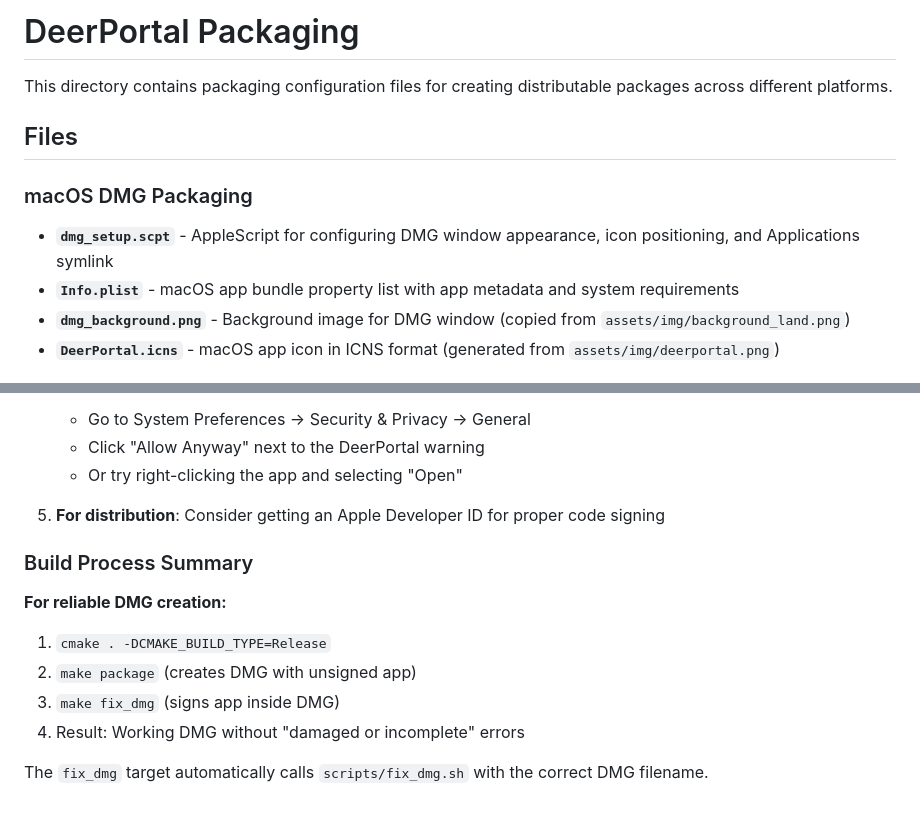
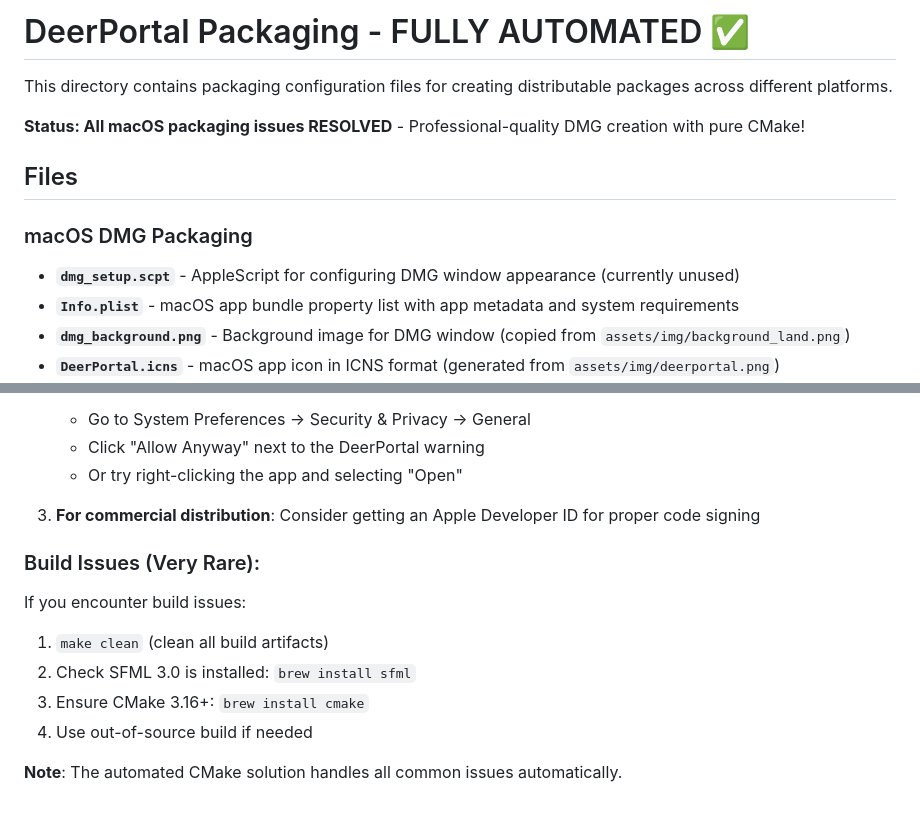
Before and after one commit to deerportal/deerportal, a Markdown page: packaging/README.md, 2 parts joined by grey strips. Rendered like a GitHub page.

```diff
--- a/packaging/README.md
+++ b/packaging/README.md
@@ -1,12 +1,14 @@
-# DeerPortal Packaging
+# DeerPortal Packaging - FULLY AUTOMATED ✅
 
 This directory contains packaging configuration files for creating distributable packages across different platforms.
+
+**Status: All macOS packaging issues RESOLVED** - Professional-quality DMG creation with pure CMake!
 
 ## Files
 
 ### macOS DMG Packaging
 
-- **`dmg_setup.scpt`** - AppleScript for configuring DMG window appearance, icon positioning, and Applications symlink
+- **`dmg_setup.scpt`** - AppleScript for configuring DMG window appearance (currently unused)
 - **`Info.plist`** - macOS app bundle property list with app metadata and system requirements
 - **`dmg_background.png`** - Background image for DMG window (copied from `assets/img/background_land.png`)
 - **`DeerPortal.icns`** - macOS app icon in ICNS format (generated from `assets/img/deerportal.png`)
@@ -166,14 +144,14 @@ If you get "damaged or incomplete" errors:
    - Click "Allow Anyway" next to the DeerPortal warning
    - Or try right-clicking the app and selecting "Open"
 
-5. **For distribution**: Consider getting an Apple Developer ID for proper code signing
+3. **For commercial distribution**: Consider getting an Apple Developer ID for proper code signing
 
-### Build Process Summary
+### Build Issues (Very Rare):
 
-**For reliable DMG creation:**
-1. `cmake . -DCMAKE_BUILD_TYPE=Release`
-2. `make package` (creates DMG with unsigned app)
-3. `make fix_dmg` (signs app inside DMG)
-4. Result: Working DMG without "damaged or incomplete" errors
+If you encounter build issues:
+1. `make clean` (clean all build artifacts)
+2. Check SFML 3.0 is installed: `brew install sfml`
+3. Ensure CMake 3.16+: `brew install cmake`
+4. Use out-of-source build if needed
 
-The `fix_dmg` target automatically calls `scripts/fix_dmg.sh` with the correct DMG filename.
+**Note**: The automated CMake solution handles all common issues automatically.
```
Also changed, not shown: other parts of packaging/README.md (+68 -92 lines), RELEASE_NOTES.md (+11 -0 lines).
